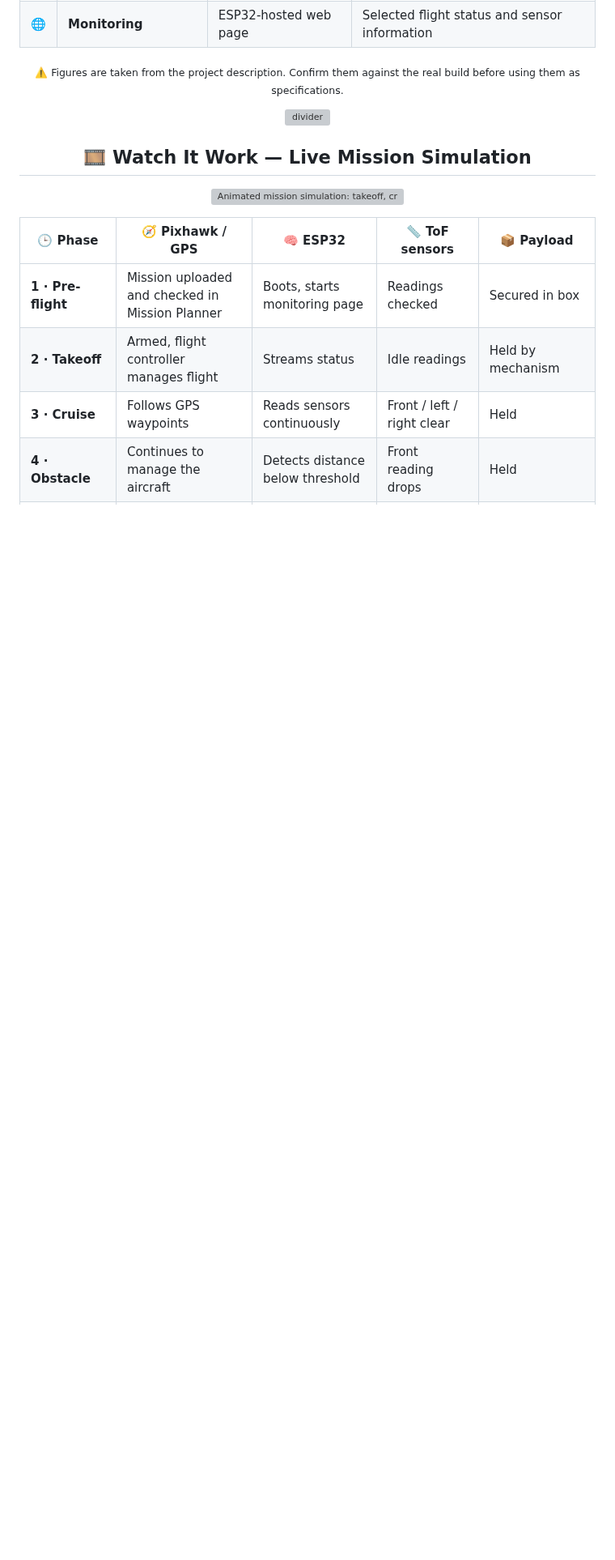
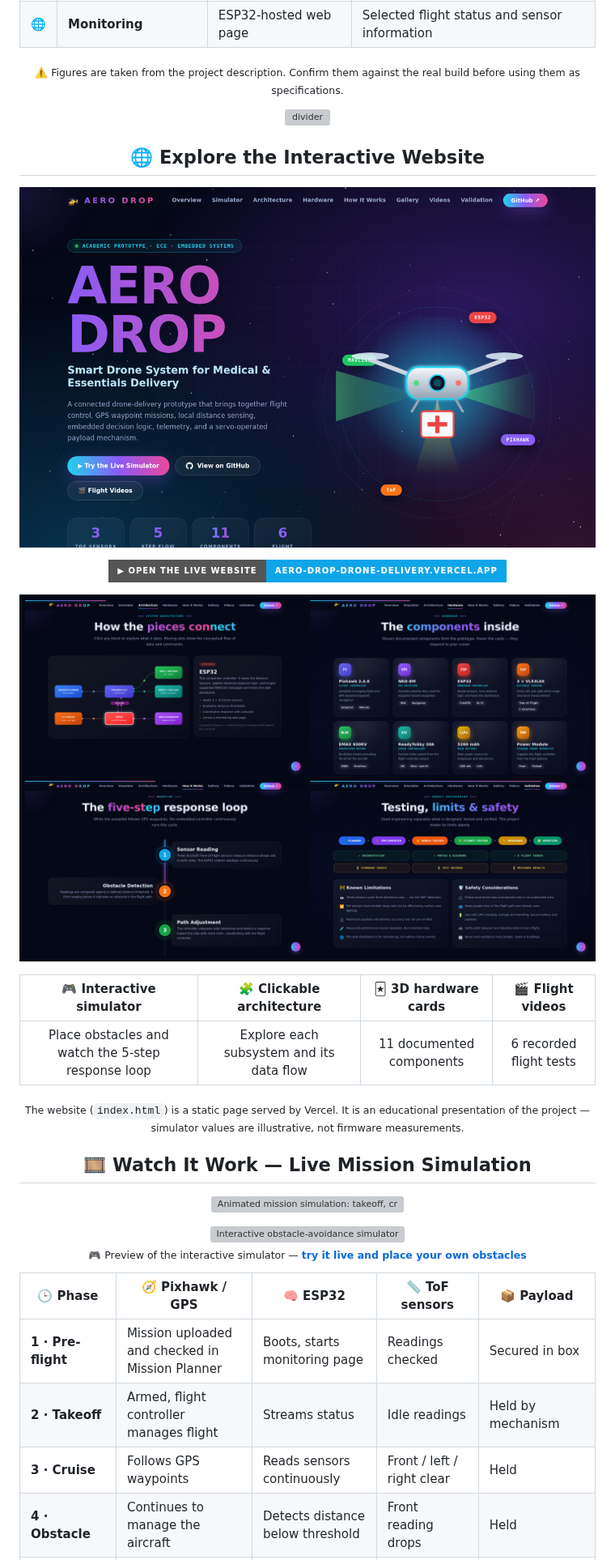
Before and after one commit to uppalapati-Ajay/Aero-Drop-Drone-Delivery, a Markdown page: README.md, the part around one of its changes. Shown at 81% size. Rendered like a GitHub page; badges without logos; blank space fills up the shorter version; grey boxes are pictures that could not be loaded.

Commit message:
Enhance README with interactive website details
Added links and images for the interactive website and live demo.

```diff
--- a/README.md
+++ b/README.md
@@ -62,9 +63,38 @@
 
 <p align="center"><img src="./aero-drop-divider.svg" width="100%" alt="divider"/></p>
 
+<h2 align="center">🌐 Explore the Interactive Website</h2>
+
+<p align="center">
+  <a href="https://aero-drop-drone-delivery.vercel.app"><img src="./aero-drop-site-preview.png" alt="Aero Drop interactive website preview" width="100%"/></a>
+</p>
+
+<p align="center">
+  <a href="https://aero-drop-drone-delivery.vercel.app"><img src="https://img.shields.io/badge/%E2%96%B6%20OPEN%20THE%20LIVE%20WEBSITE-aero--drop--drone--delivery.vercel.app-0EA5E9?style=for-the-badge&logo=vercel&logoColor=white" alt="Open the live website"/></a>
+</p>
+
+<p align="center">
+  <img src="./aero-drop-site-collage.png" alt="Website sections: architecture, hardware, workflow, validation" width="100%"/>
+</p>
+
+<div align="center">
+
+| 🎮 Interactive simulator | 🧩 Clickable architecture | 🃏 3D hardware cards | 🎬 Flight videos |
+|:-:|:-:|:-:|:-:|
+| Place obstacles and watch the 5-step response loop | Explore each subsystem and its data flow | 11 documented components | 6 recorded flight tests |
+
+<sub>The website (`index.html`) is a static page served by Vercel. It is an educational presentation of the project — simulator values are illustrative, not firmware measurements.</sub>
+
+</div>
+
 <h2 align="center">🎞️ Watch It Work — Live Mission Simulation</h2>
 
 <p align="center"><img src="./aero-drop-mission-live.svg" alt="Animated mission simulation: takeoff, cruise, obstacle detection, avoidance, resume, payload release" width="100%"/></p>
+
+<p align="center">
+  <a href="https://aero-drop-drone-delivery.vercel.app#simulator"><img src="./aero-drop-simulator.gif" alt="Interactive obstacle-avoidance simulator preview" width="90%"/></a><br/>
+  <sub>🎮 Preview of the interactive simulator — <a href="https://aero-drop-drone-delivery.vercel.app#simulator"><b>try it live and place your own obstacles</b></a></sub>
+</p>
 
 <div align="center">
 
```
Also changed, not shown: other parts of README.md (+1 -0 lines).
